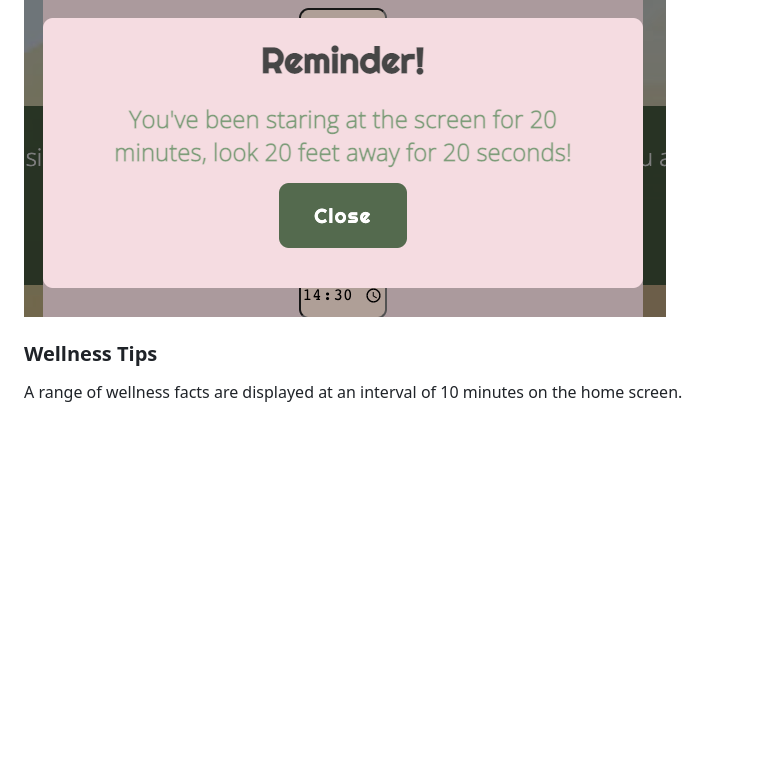
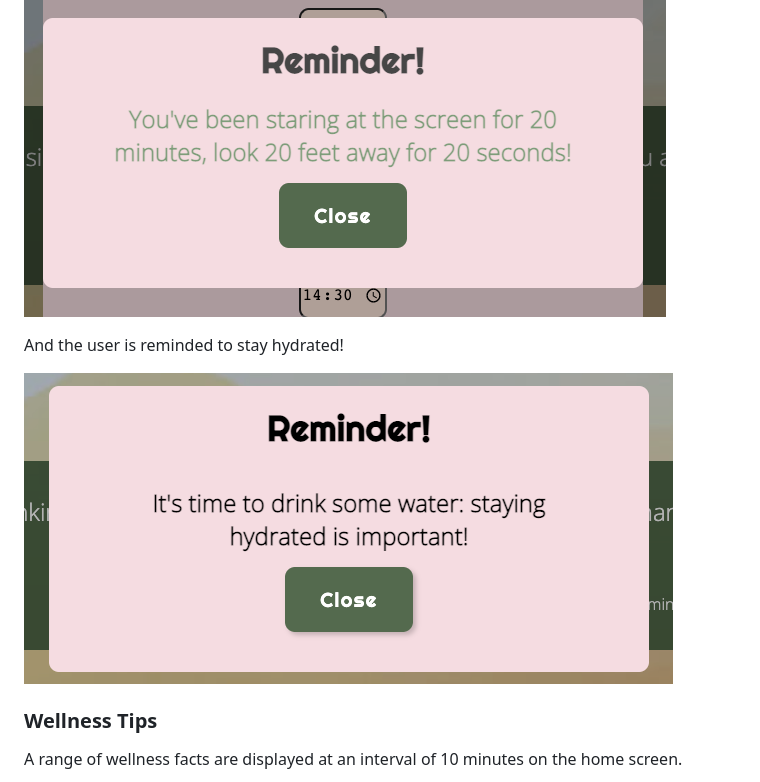
Before and after one commit to matteofiorini92/mindful-reminders, a Markdown page: README.md, the part around the change. Drawn GitHub-style; pictures changed too: assets/images/hydration-alert.png (added); blank space fills up the shorter version.

Commit message:
Add final touches to readme

```diff
--- a/README.md
+++ b/README.md
@@ -115,6 +115,10 @@ These tips include desk exercises, breathing techniques and other mindful exerci
 We have incorporated the 20/20/20 rule to prevent eyestrain. The user is alerted with a reminder to take a break from their screen.
 
 ![20/20/20](assets/images/20:20:20.png)
+
+And the user is reminded to stay hydrated!
+
+![Hydration](assets/images/hydration-alert.png)
 
 ### Wellness Tips
 
```
